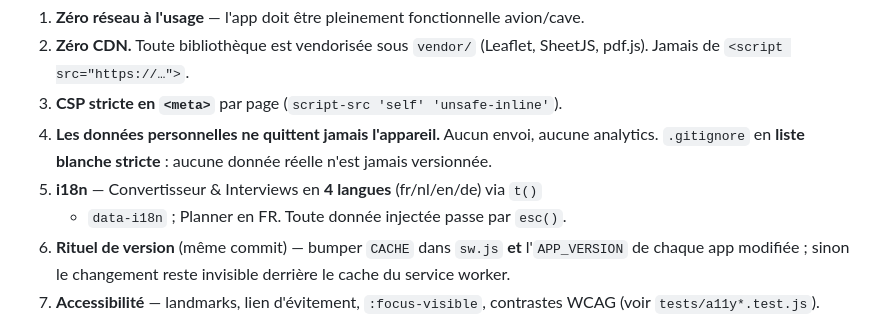
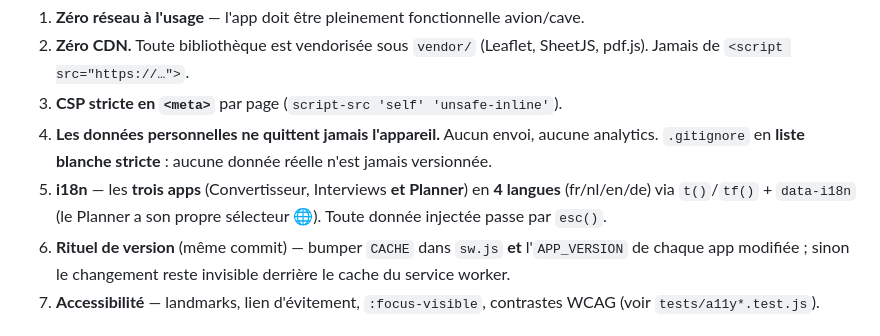
Before and after one commit to pmeyssonnier/statbel-app, a Markdown page: PRODUCT.md, the part around the change. GitHub-like rendering.

```diff
--- a/PRODUCT.md
+++ b/PRODUCT.md
@@ -60,8 +60,9 @@ Ces invariants priment sur toute considération esthétique ou de confort :
 4. **Les données personnelles ne quittent jamais l'appareil.** Aucun envoi, aucune
    analytics. `.gitignore` en **liste blanche stricte** : aucune donnée réelle
    n'est jamais versionnée.
-5. **i18n** — Convertisseur & Interviews en **4 langues** (fr/nl/en/de) via `t()`
-   + `data-i18n` ; Planner en FR. Toute donnée injectée passe par `esc()`.
+5. **i18n** — les **trois apps** (Convertisseur, Interviews **et Planner**) en
+   **4 langues** (fr/nl/en/de) via `t()`/`tf()` + `data-i18n` (le Planner a son
+   propre sélecteur 🌐). Toute donnée injectée passe par `esc()`.
 6. **Rituel de version** (même commit) — bumper `CACHE` dans `sw.js` **et**
    l'`APP_VERSION` de chaque app modifiée ; sinon le changement reste invisible
    derrière le cache du service worker.
```
Also changed, not shown: DESIGN.md (+9 -4 lines).
